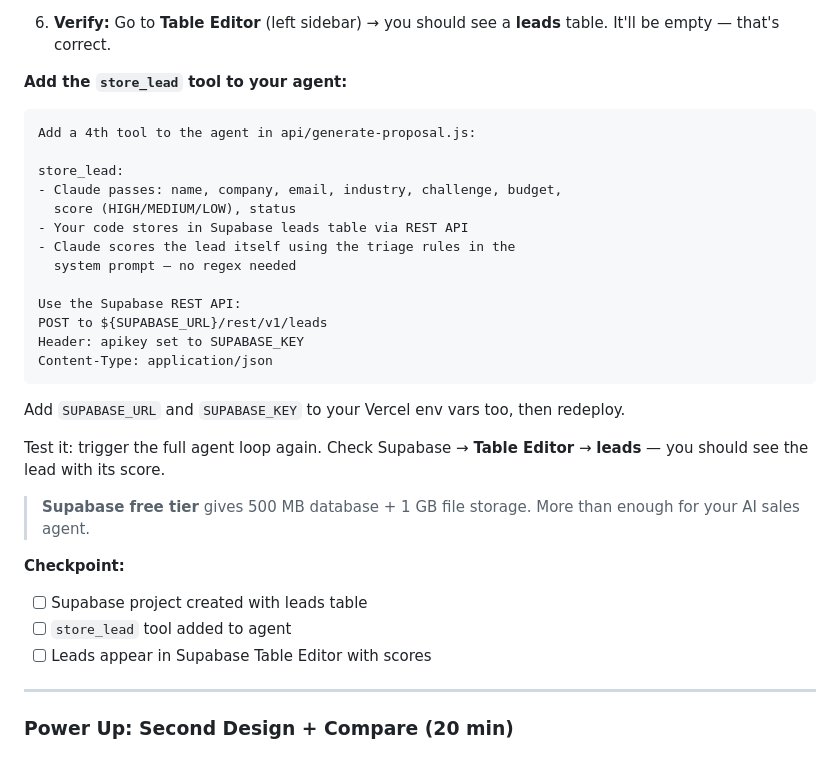
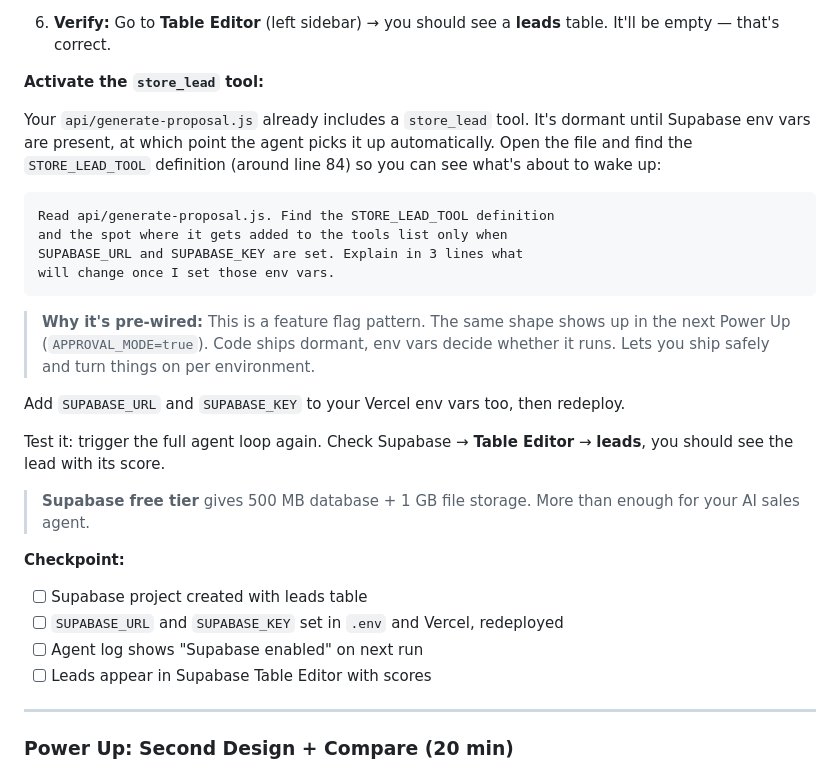
Before and after one commit to SmithaSwaminathan/ccfl-10-day-2, a Markdown page: student-handbook-session-2.md, the part around the change. Rendered like a GitHub page.

Commit message:
Session 2: rewrite Lead Storage Power Up to match pre-wired store_lead tool

````diff
--- a/student-handbook-session-2.md
+++ b/student-handbook-session-2.md
@@ -510,33 +510,29 @@ CREATE POLICY "Allow anonymous reads" ON leads
 
 6. **Verify:** Go to **Table Editor** (left sidebar) → you should see a **leads** table. It'll be empty — that's correct.
 
-**Add the `store_lead` tool to your agent:**
+**Activate the `store_lead` tool:**
+
+Your `api/generate-proposal.js` already includes a `store_lead` tool. It's dormant until Supabase env vars are present, at which point the agent picks it up automatically. Open the file and find the `STORE_LEAD_TOOL` definition (around line 84) so you can see what's about to wake up:
 
 ```
-Add a 4th tool to the agent in api/generate-proposal.js:
+Read api/generate-proposal.js. Find the STORE_LEAD_TOOL definition
+and the spot where it gets added to the tools list only when
+SUPABASE_URL and SUPABASE_KEY are set. Explain in 3 lines what
+will change once I set those env vars.
+```
 
-store_lead:
-- Claude passes: name, company, email, industry, challenge, budget,
-  score (HIGH/MEDIUM/LOW), status
-- Your code stores in Supabase leads table via REST API
-- Claude scores the lead itself using the triage rules in the
-  system prompt — no regex needed
-
-Use the Supabase REST API:
-POST to ${SUPABASE_URL}/rest/v1/leads
-Header: apikey set to SUPABASE_KEY
-Content-Type: application/json
-```
+> **Why it's pre-wired:** This is a feature flag pattern. The same shape shows up in the next Power Up (`APPROVAL_MODE=true`). Code ships dormant, env vars decide whether it runs. Lets you ship safely and turn things on per environment.
 
 Add `SUPABASE_URL` and `SUPABASE_KEY` to your Vercel env vars too, then redeploy.
 
-Test it: trigger the full agent loop again. Check Supabase → **Table Editor** → **leads** — you should see the lead with its score.
+Test it: trigger the full agent loop again. Check Supabase → **Table Editor** → **leads**, you should see the lead with its score.
 
 > **Supabase free tier** gives 500 MB database + 1 GB file storage. More than enough for your AI sales agent.
 
 **Checkpoint:**
 - [ ] Supabase project created with leads table
-- [ ] `store_lead` tool added to agent
+- [ ] `SUPABASE_URL` and `SUPABASE_KEY` set in `.env` and Vercel, redeployed
+- [ ] Agent log shows "Supabase enabled" on next run
 - [ ] Leads appear in Supabase Table Editor with scores
 
 ---
````
